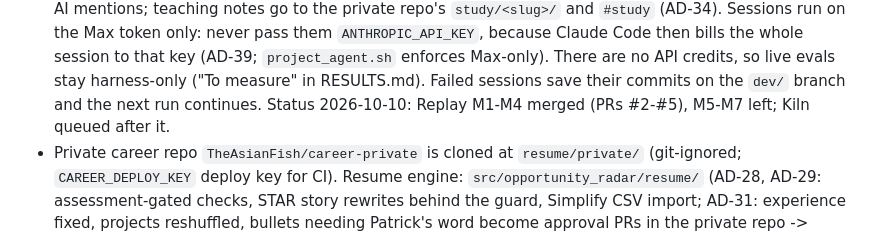
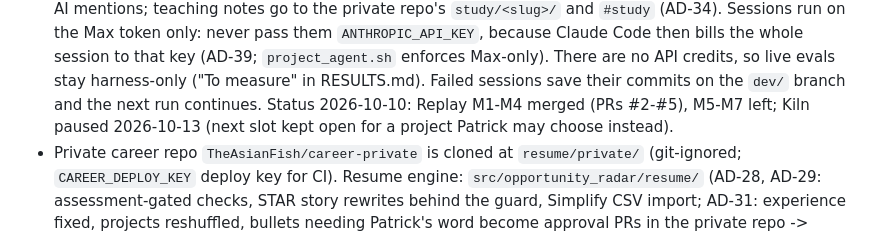
Before and after one commit to TheAsianFish/job-finder, a Markdown page: CLAUDE.md, the part around the change. GitHub-like rendering.

Commit message:
docs: Kiln paused; next project slot open

```diff
--- a/CLAUDE.md
+++ b/CLAUDE.md
@@ -110,7 +110,8 @@ roles are excluded. Skill demand: `uv run opportunity-radar insights skills`
   are no API credits, so live evals stay harness-only ("To measure" in
   RESULTS.md). Failed sessions save their commits on the `dev/` branch and
   the next run continues. Status 2026-10-10: Replay M1-M4 merged (PRs #2-#5),
-  M5-M7 left; Kiln queued after it.
+  M5-M7 left; Kiln paused 2026-10-13 (next slot kept open for a project
+  Patrick may choose instead).
 - Private career repo `TheAsianFish/career-private` is cloned at
   `resume/private/` (git-ignored; `CAREER_DEPLOY_KEY` deploy key for CI).
   Resume engine: `src/opportunity_radar/resume/` (AD-28, AD-29: assessment-gated
```
